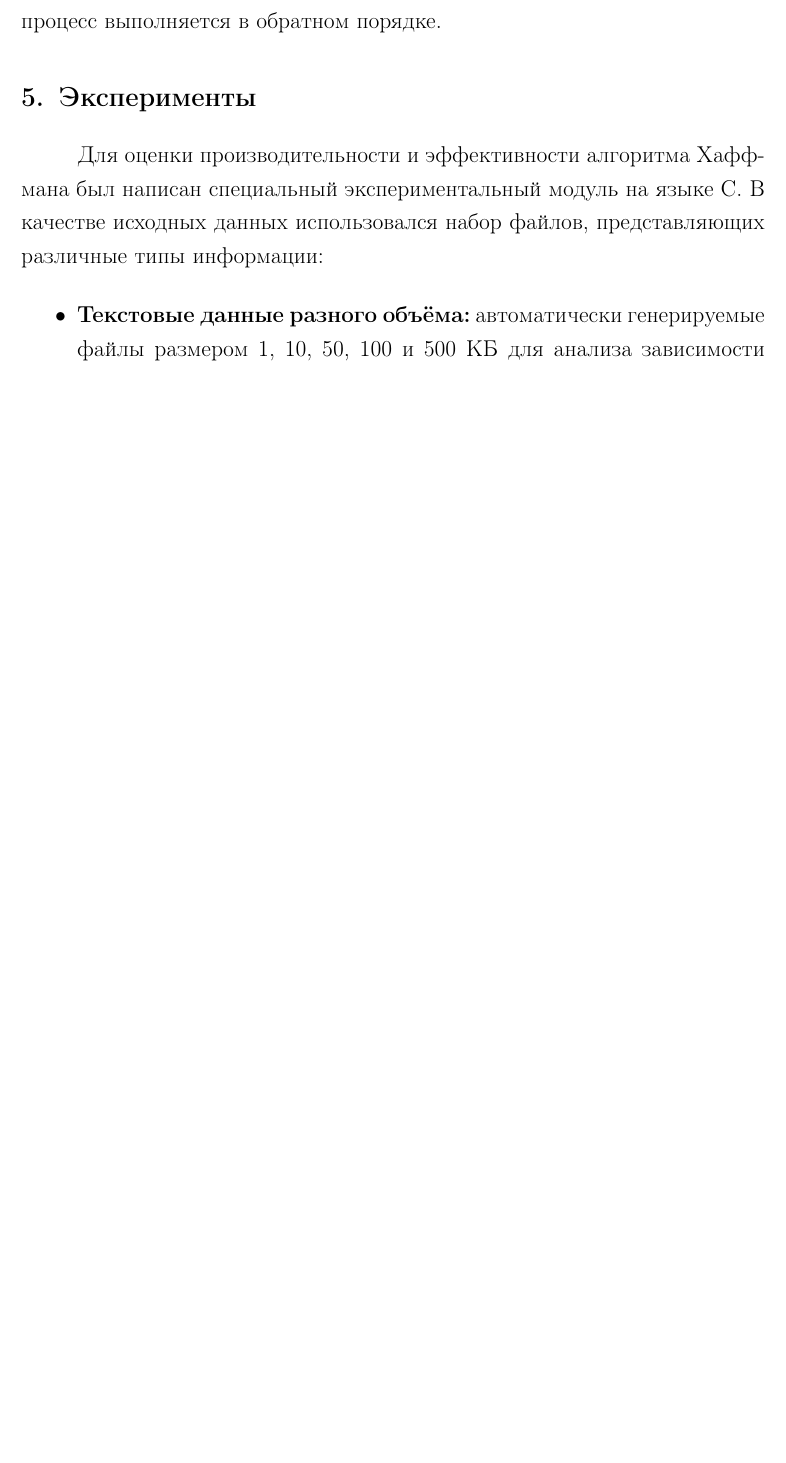
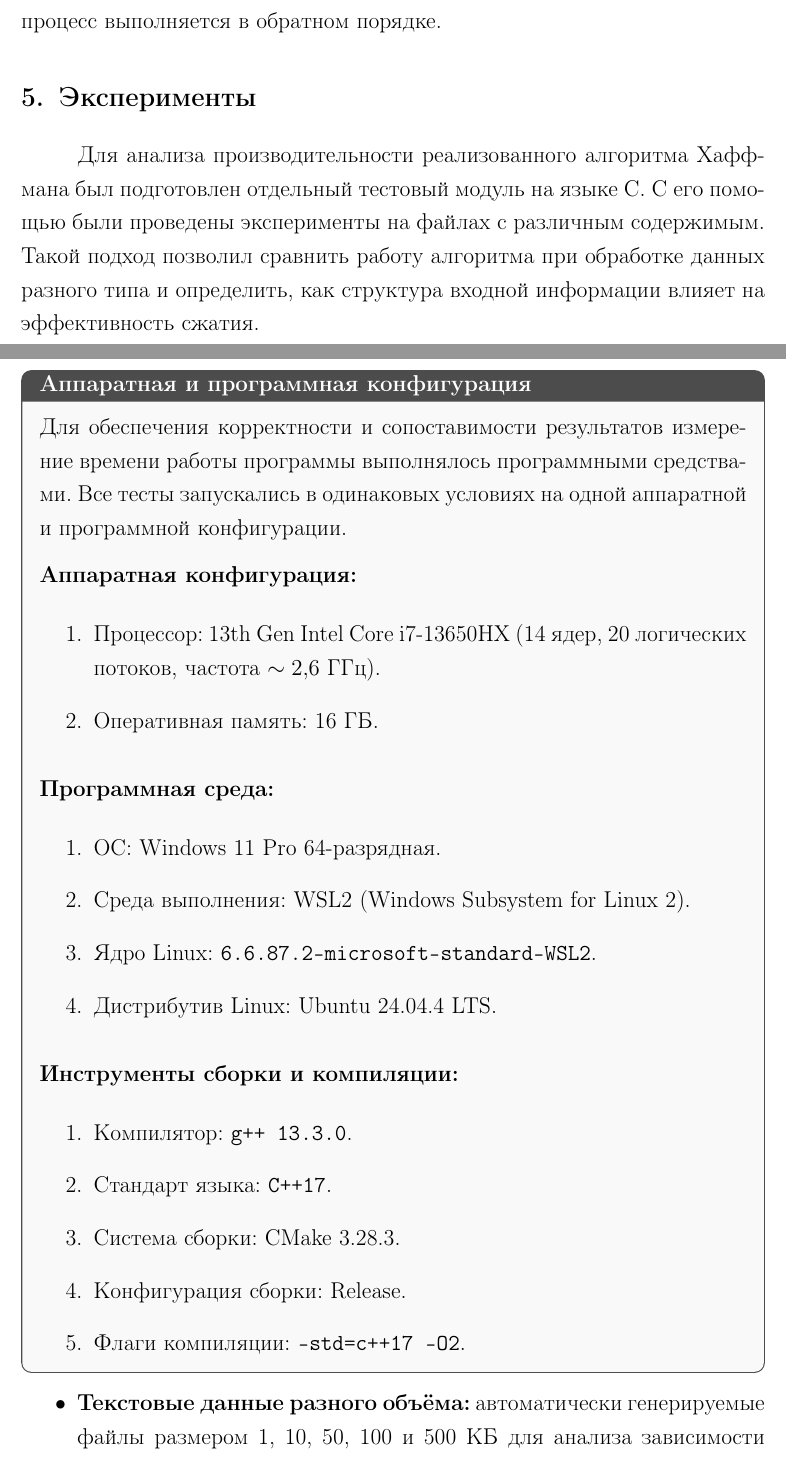
Before and after one commit to altrum06/huffman-arhive, a LaTeX document (report/main.tex): part of page 4 of 8 before the commit and two parts of pages 4 and 5 of 9 after it, the two joined at a grey line, cut so that both start at the same text, the shorter picture padded with empty space. Compiled offline with pdfLaTeX.

Commit message:
docs: update course report

```diff
--- a/report/main.tex
+++ b/report/main.tex
@@ -3,6 +3,7 @@
 \usepackage[T2A]{fontenc}
 \usepackage[utf8]{inputenc}
 \usepackage[russian]{babel}
+\usepackage[most]{tcolorbox} \usepackage{enumitem} \usepackage{xcolor}
 
 \usepackage{geometry}
 \geometry{
@@ -115,7 +116,65 @@
 
 \section{Эксперименты}
 
-Для оценки производительности и эффективности алгоритма Хаффмана был написан специальный экспериментальный модуль на языке C. В качестве исходных данных использовался набор файлов, представляющих различные типы информации:
+Для анализа производительности реализованного алгоритма Хаффмана был подготовлен отдельный тестовый модуль на языке C. С его помощью были проведены эксперименты на файлах с различным содержимым. Такой подход позволил сравнить работу алгоритма при обработке данных разного типа и определить, как структура входной информации влияет на эффективность сжатия.
+
+
+
+\begin{tcolorbox}[
+    colback=gray!5,
+    colframe=black!70,
+    title=\textbf{Аппаратная и программная конфигурация},
+    fonttitle=\bfseries,
+    arc=2mm,
+    boxrule=0.7pt,
+    left=8pt,
+    right=8pt,
+    top=8pt,
+    bottom=8pt
+]
+
+Для обеспечения корректности и сопоставимости результатов измерение времени работы программы выполнялось программными средствами. Все тесты запускались в одинаковых условиях на одной аппаратной и программной конфигурации.
+
+\vspace{0.3cm}
+
+\textbf{Аппаратная конфигурация:}
+
+\begin{enumerate}[leftmargin=1.2cm]
+    \item Процессор: 13th Gen Intel Core i7-13650HX
+    (14 ядер, 20 логических потоков, частота $\sim 2{,}6$ ГГц).
+
+    \item Оперативная память: 16 ГБ.
+\end{enumerate}
+
+\vspace{0.2cm}
+
+\textbf{Программная среда:}
+
+\begin{enumerate}[leftmargin=1.2cm]
+    \item ОС: Windows 11 Pro 64-разрядная.
+    \item Среда выполнения: WSL2 (Windows Subsystem for Linux 2).
+    \item Ядро Linux: \texttt{6.6.87.2-microsoft-standard-WSL2}.
+    \item Дистрибутив Linux: Ubuntu 24.04.4 LTS.
+\end{enumerate}
+
+\vspace{0.2cm}
+
+\textbf{Инструменты сборки и компиляции:}
+
+\begin{enumerate}[leftmargin=1.2cm]
+    \item Компилятор: \texttt{g++ 13.3.0}.
+    \item Стандарт языка: \texttt{C++17}.
+    \item Система сборки: CMake 3.28.3.
+    \item Конфигурация сборки: Release.
+    \item Флаги компиляции: \texttt{-std=c++17 -O2}.
+\end{enumerate}
+
+\end{tcolorbox}
+
+
+
+
+
 
 \begin{itemize}
     \item \textbf{Текстовые данные разного объёма:} автоматически генерируемые файлы размером 1, 10, 50, 100 и 500 КБ для анализа зависимости степени сжатия от размера.
```
Also changed, not shown: report/main.tex (10 more changed lines).
